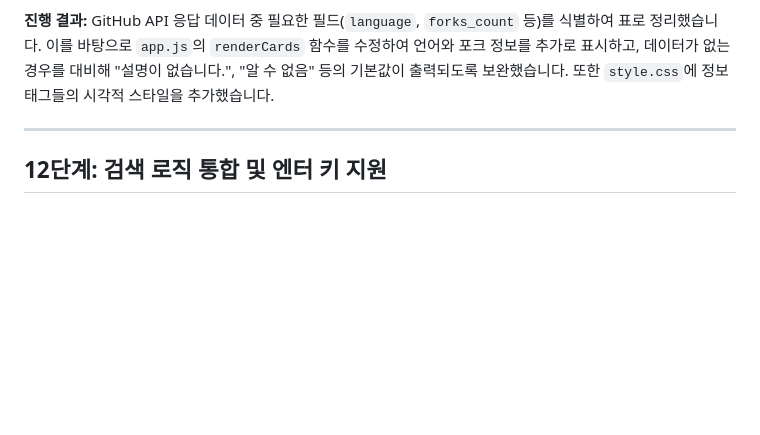
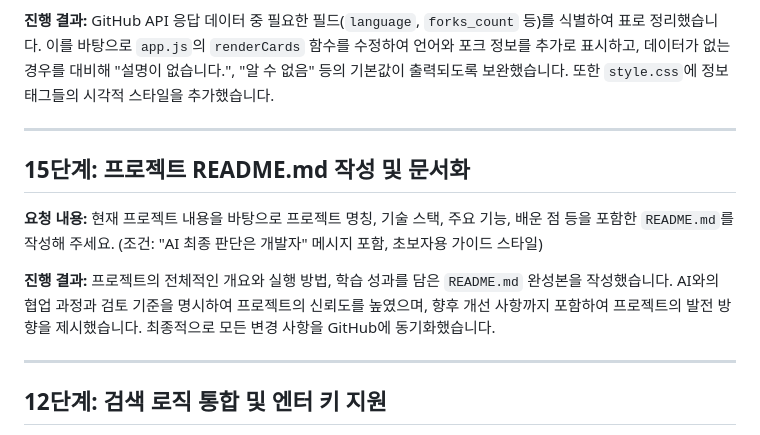
Before and after one commit to hong-vibe/20260511-Lecture-03, a Markdown page: prompt.md, the part around the change. GitHub-like rendering; blank space fills up the shorter version.

Commit message:
docs: 프로젝트 README.md 작성 및 문서화 완료

```diff
--- a/prompt.md
+++ b/prompt.md
@@ -133,6 +133,15 @@ GitHub API 응답 데이터 중 필요한 필드(`language`, `forks_count` 등)
 
 ---
 
+## 15단계: 프로젝트 README.md 작성 및 문서화
+**요청 내용:**
+현재 프로젝트 내용을 바탕으로 프로젝트 명칭, 기술 스택, 주요 기능, 배운 점 등을 포함한 `README.md`를 작성해 주세요. (조건: "AI 최종 판단은 개발자" 메시지 포함, 초보자용 가이드 스타일)
+
+**진행 결과:**
+프로젝트의 전체적인 개요와 실행 방법, 학습 성과를 담은 `README.md` 완성본을 작성했습니다. AI와의 협업 과정과 검토 기준을 명시하여 프로젝트의 신뢰도를 높였으며, 향후 개선 사항까지 포함하여 프로젝트의 발전 방향을 제시했습니다. 최종적으로 모든 변경 사항을 GitHub에 동기화했습니다.
+
+---
+
 ## 12단계: 검색 로직 통합 및 엔터 키 지원
 **요청 내용:**
 Enter 키를 눌렀을 때도 검색이 실행되도록 코드를 보완해 주세요. (조건: 기존 버튼 클릭 기능 유지, handleSearch 함수 분리, 초보자용 주석 추가)
```
Also changed, not shown: README.md (added, +64 -0 lines).
